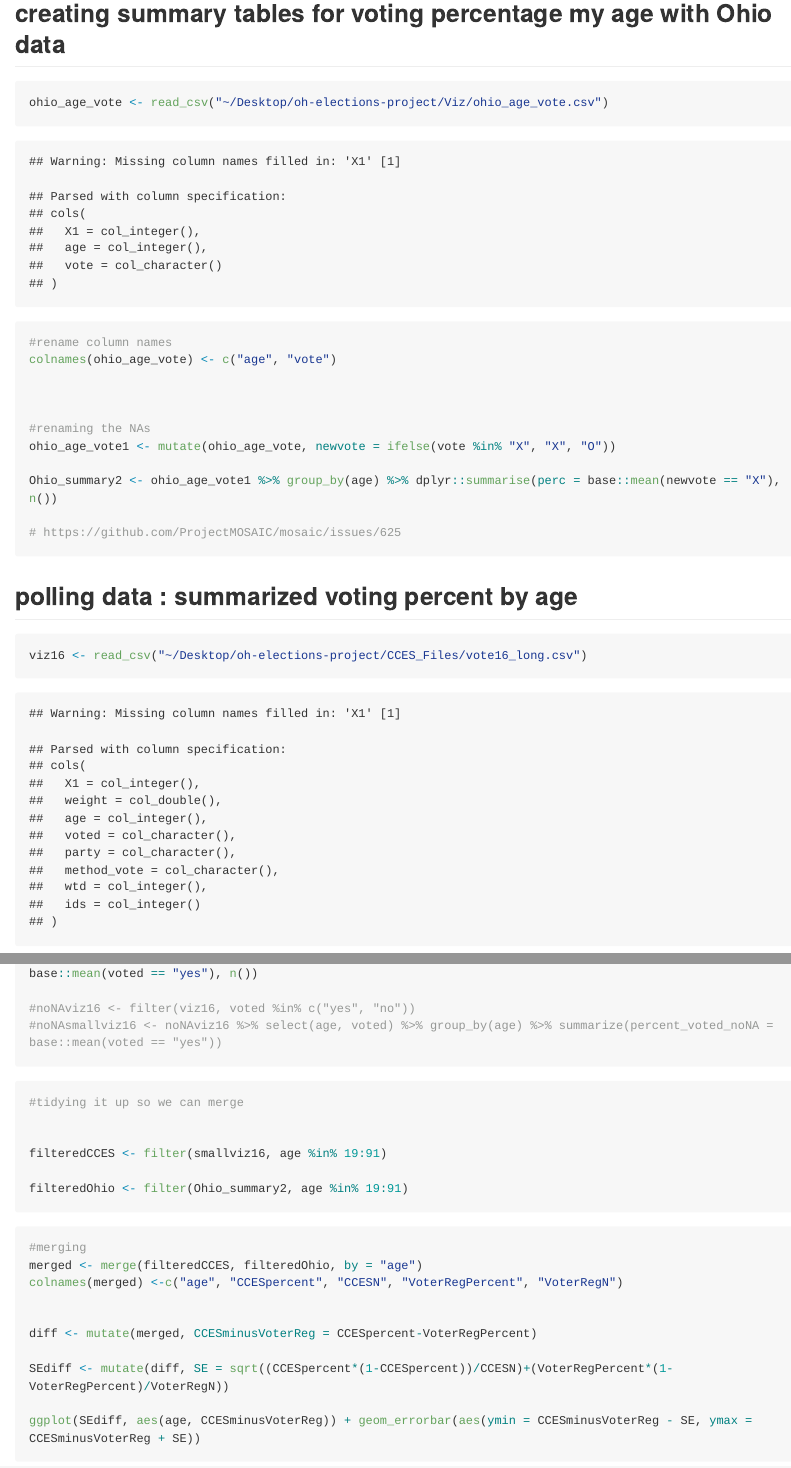
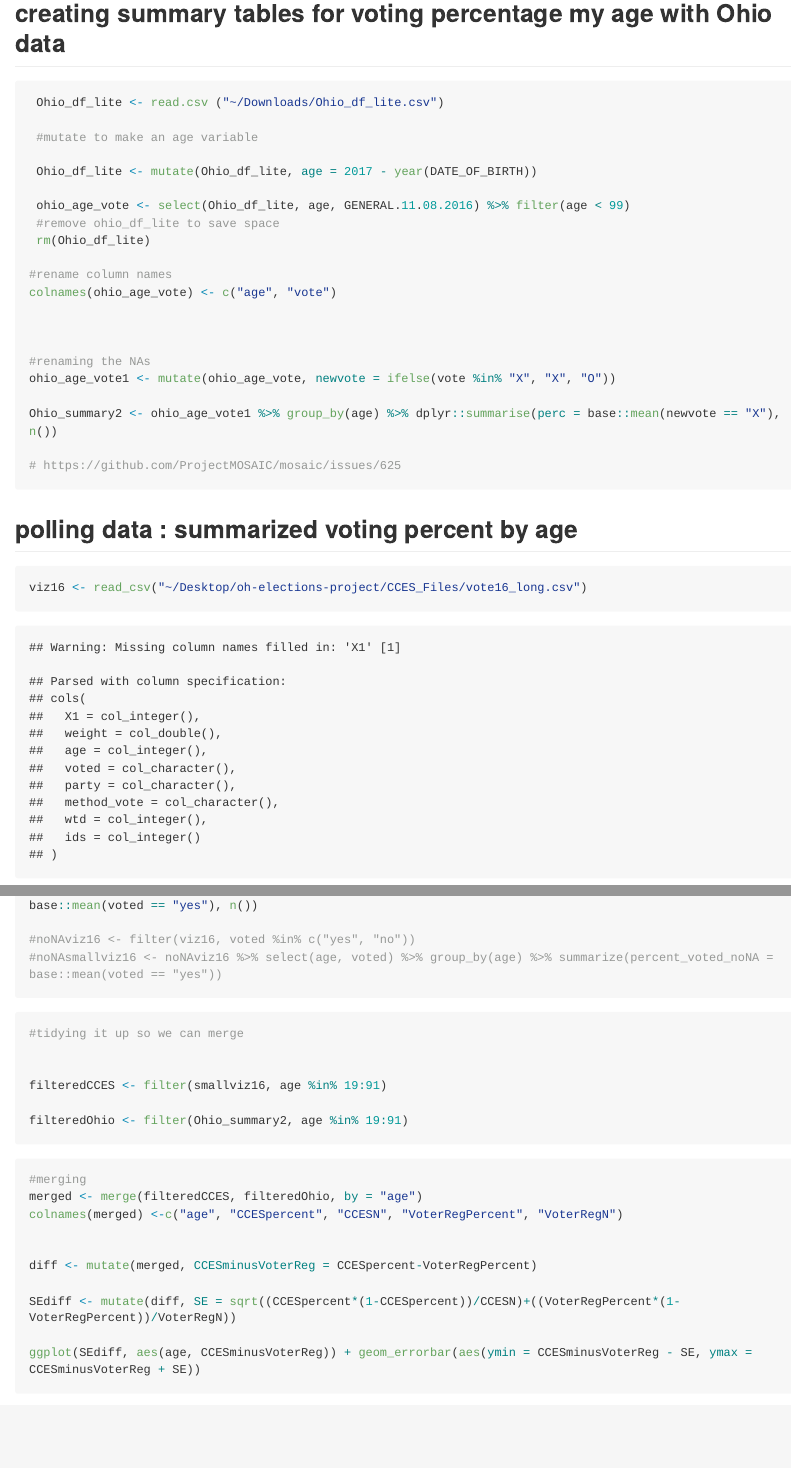
Before and after one commit to ds-elections/oh-elections-project, an R Markdown document (Viz/full_scale_viz.rmd): the page in a window 1100 px wide, from 750 px down before the commit and from 160 px down after it, so that both start at the same text, and a second part further down, joined at a grey line. The pictures show the output file Viz/full_scale_viz.md that the author committed with the source, drawn offline in the style of GitHub; long lines of code are wrapped.

Commit message:
WRONG SE CALC

````diff
--- a/Viz/full_scale_viz.rmd
+++ b/Viz/full_scale_viz.rmd
@@ -10,9 +10,17 @@ library(dplyr)
 library(lubridate)
 ```
 ## creating summary tables for voting percentage my age with Ohio data
-```{r Ohio}
+```{r Ohio, cache=TRUE}
 
-ohio_age_vote <- read_csv("~/Desktop/oh-elections-project/Viz/ohio_age_vote.csv")
+ Ohio_df_lite <- read.csv ("~/Downloads/Ohio_df_lite.csv")
+
+ #mutate to make an age variable
+
+ Ohio_df_lite <- mutate(Ohio_df_lite, age = 2017 - year(DATE_OF_BIRTH))
+
+ ohio_age_vote <- select(Ohio_df_lite, age, GENERAL.11.08.2016) %>% filter(age < 99)
+ #remove ohio_df_lite to save space
+ rm(Ohio_df_lite)
 
 #rename column names
 colnames(ohio_age_vote) <- c("age", "vote")
````
Also changed, not shown: Viz/full_scale_viz.md, Viz/full_scale_viz.rmd (4 more changed lines), 1 other file.
